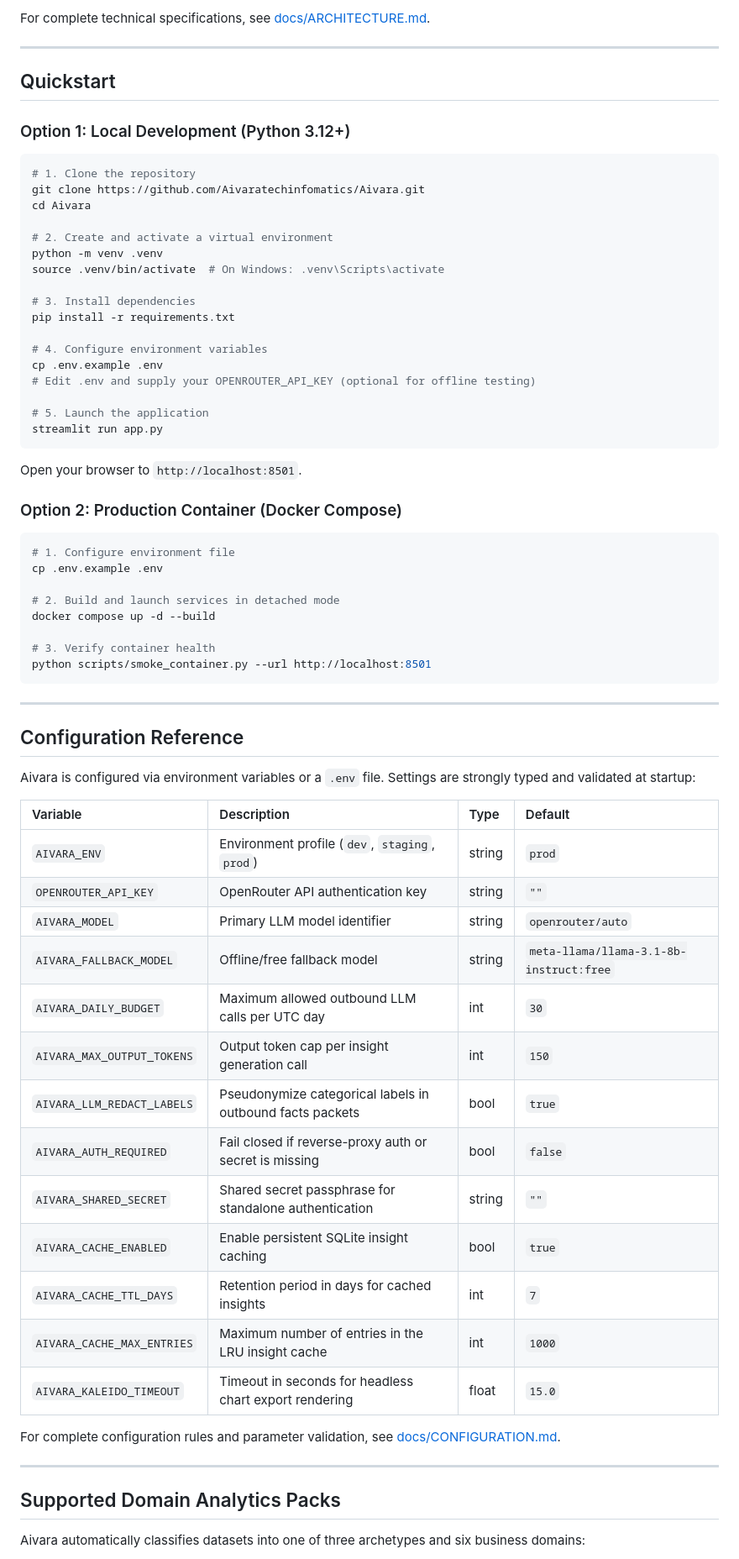
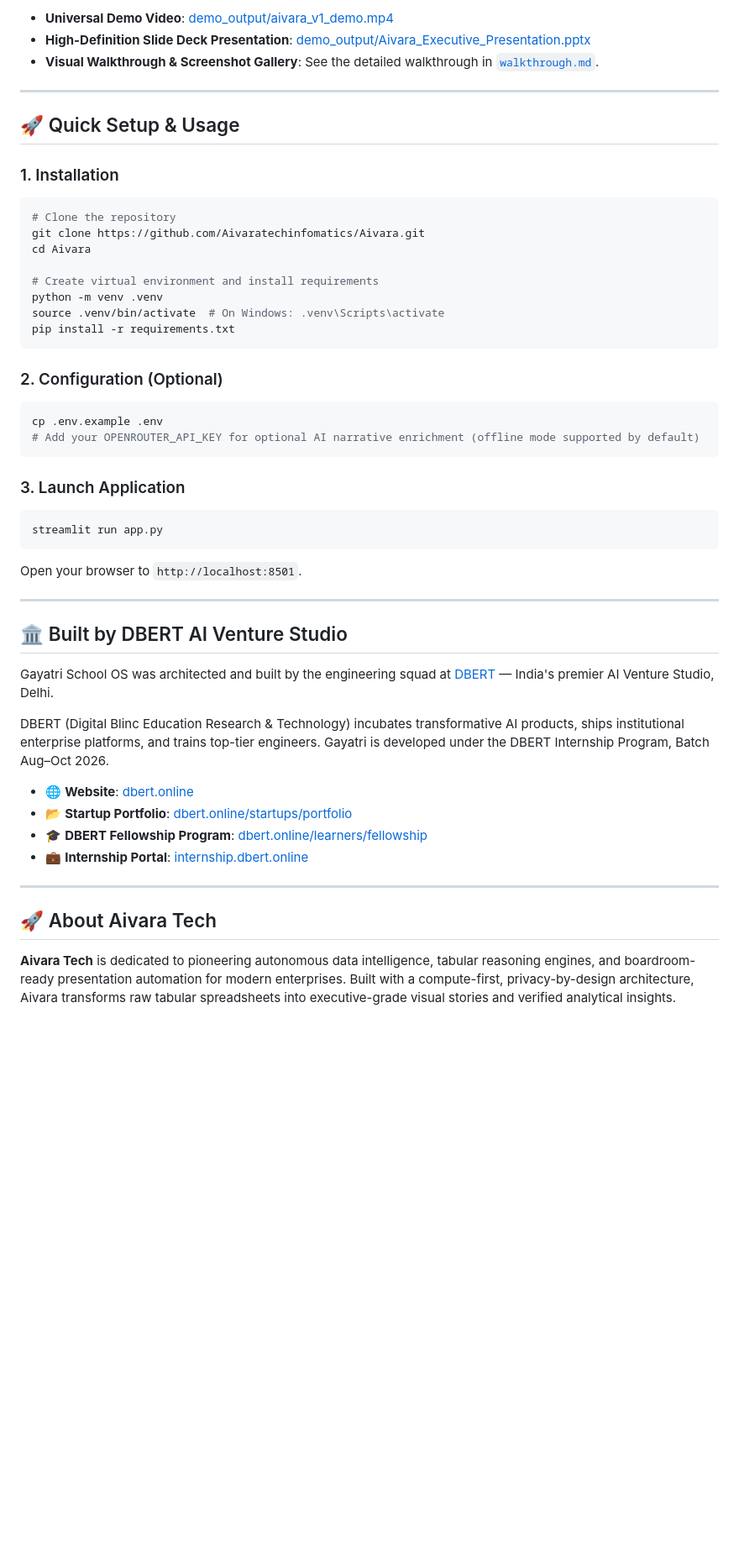
Before and after one commit to Aivaratechinfomatics/Aivara, a Markdown page: README.md, the part around one of its changes. Shown at 84% size. Rendered like a GitHub page; blank space fills up the shorter version.

Commit message:
docs: update readme with feature-focused overview, internship batch notice, and DBERT & Aivara Tech attribution

````diff
--- a/README.md
+++ b/README.md
@@ -41,74 +71,52 @@ flowchart LR
 
-For complete technical specifications, see [docs/ARCHITECTURE.md](docs/ARCHITECTURE.md).
+- **Universal Demo Video**: [demo_output/aivara_v1_demo.mp4](demo_output/aivara_v1_demo.mp4)
+- **High-Definition Slide Deck Presentation**: [demo_output/Aivara_Executive_Presentation.pptx](demo_output/Aivara_Executive_Presentation.pptx)
+- **Visual Walkthrough & Screenshot Gallery**: See the detailed walkthrough in [`walkthrough.md`](docs/USER_GUIDE.md).
 
 ---
 
-## Quickstart
+## 🚀 Quick Setup & Usage
 
-### Option 1: Local Development (Python 3.12+)
-
+### 1. Installation
 ```bash
-# 1. Clone the repository
+# Clone the repository
 git clone https://github.com/Aivaratechinfomatics/Aivara.git
 cd Aivara
 
-# 2. Create and activate a virtual environment
+# Create virtual environment and install requirements
 python -m venv .venv
 source .venv/bin/activate  # On Windows: .venv\Scripts\activate
+pip install -r requirements.txt
+```
 
-# 3. Install dependencies
-pip install -r requirements.txt
+### 2. Configuration (Optional)
+```bash
+cp .env.example .env
+# Add your OPENROUTER_API_KEY for optional AI narrative enrichment (offline mode supported by default)
+```
 
-# 4. Configure environment variables
-cp .env.example .env
-# Edit .env and supply your OPENROUTER_API_KEY (optional for offline testing)
-
-# 5. Launch the application
+### 3. Launch Application
+```bash
 streamlit run app.py
 ```
-
 Open your browser to `http://localhost:8501`.
-
-### Option 2: Production Container (Docker Compose)
-
-```bash
-# 1. Configure environment file
-cp .env.example .env
-
-# 2. Build and launch services in detached mode
-docker compose up -d --build
-
-# 3. Verify container health
-python scripts/smoke_container.py --url http://localhost:8501
-```
 
 ---
 
-## Configuration Reference
+## 🏛️ Built by DBERT AI Venture Studio
 
-Aivara is configured via environment variables or a `.env` file. Settings are strongly typed and validated at startup:
+Gayatri School OS was architected and built by the engineering squad at [DBERT](https://dbert.online/startups/portfolio/gayatri-ai) — India's premier AI Venture Studio, Delhi.
 
-| Variable | Description | Type | Default |
-| :--- | :--- | :--- | :--- |
-| `AIVARA_ENV` | Environment profile (`dev`, `staging`, `prod`) | string | `prod` |
-| `OPENROUTER_API_KEY` | OpenRouter API authentication key | string | `""` |
-| `AIVARA_MODEL` | Primary LLM model identifier | string | `openrouter/auto` |
-| `AIVARA_FALLBACK_MODEL` | Offline/free fallback model | string | `meta-llama/llama-3.1-8b-instruct:free` |
-| `AIVARA_DAILY_BUDGET` | Maximum allowed outbound LLM calls per UTC day | int | `30` |
-| `AIVARA_MAX_OUTPUT_TOKENS`| Output token cap per insight generation call | int | `150` |
-| `AIVARA_LLM_REDACT_LABELS`| Pseudonymize categorical labels in outbound facts packets | bool | `true` |
-| `AIVARA_AUTH_REQUIRED` | Fail closed if reverse-proxy auth or secret is missing | bool | `false` |
-| `AIVARA_SHARED_SECRET` | Shared secret passphrase for standalone authentication | string | `""` |
-| `AIVARA_CACHE_ENABLED` | Enable persistent SQLite insight caching | bool | `true` |
-| `AIVARA_CACHE_TTL_DAYS` | Retention period in days for cached insights | int | `7` |
-| `AIVARA_CACHE_MAX_ENTRIES`| Maximum number of entries in the LRU insight cache | int | `1000` |
-| `AIVARA_KALEIDO_TIMEOUT` | Timeout in seconds for headless chart export rendering | float | `15.0` |
+DBERT (Digital Blinc Education Research & Technology) incubates transformative AI products, ships institutional enterprise platforms, and trains top-tier engineers. Gayatri is developed under the DBERT Internship Program, Batch Aug–Oct 2026.
 
-For complete configuration rules and parameter validation, see [docs/CONFIGURATION.md](docs/CONFIGURATION.md).
+- 🌐 **Website**: [dbert.online](https://dbert.online/)
+- 📂 **Startup Portfolio**: [dbert.online/startups/portfolio](https://dbert.online/startups/portfolio)
+- 🎓 **DBERT Fellowship Program**: [dbert.online/learners/fellowship](https://dbert.online/learners/fellowship)
+- 💼 **Internship Portal**: [internship.dbert.online](https://internship.dbert.online/)
 
 ---
 
-## Supported Domain Analytics Packs
+## 🚀 About Aivara Tech
 
-Aivara automatically classifies datasets into one of three archetypes and six business domains:
+**Aivara Tech** is dedicated to pioneering autonomous data intelligence, tabular reasoning engines, and boardroom-ready presentation automation for modern enterprises. Built with a compute-first, privacy-by-design architecture, Aivara transforms raw tabular spreadsheets into executive-grade visual stories and verified analytical insights.
 
````
Also changed, not shown: other parts of README.md (+61 -114 lines).
